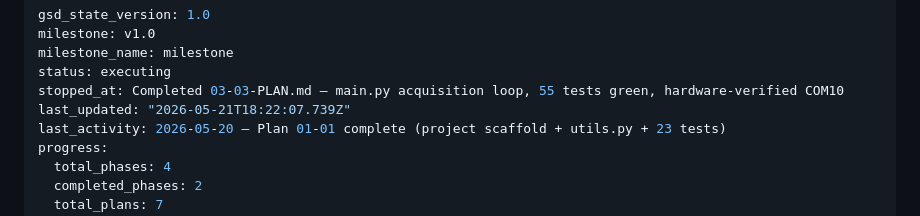
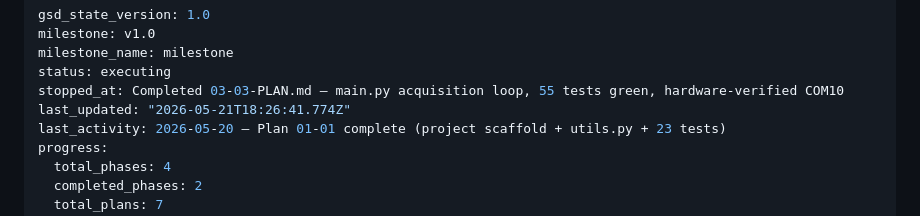
Before and after one commit to M-rfl/painel-sapata, a Markdown page: .planning/STATE.md, the part around the change. Rendered like a GitHub page.

```diff
--- a/.planning/STATE.md
+++ b/.planning/STATE.md
@@ -4,7 +4,7 @@ milestone: v1.0
 milestone_name: milestone
 status: executing
 stopped_at: Completed 03-03-PLAN.md — main.py acquisition loop, 55 tests green, hardware-verified COM10
-last_updated: "2026-05-21T18:22:07.739Z"
+last_updated: "2026-05-21T18:26:41.774Z"
 last_activity: 2026-05-20 — Plan 01-01 complete (project scaffold + utils.py + 23 tests)
 progress:
   total_phases: 4
```
Also changed, not shown: 1 other file.
